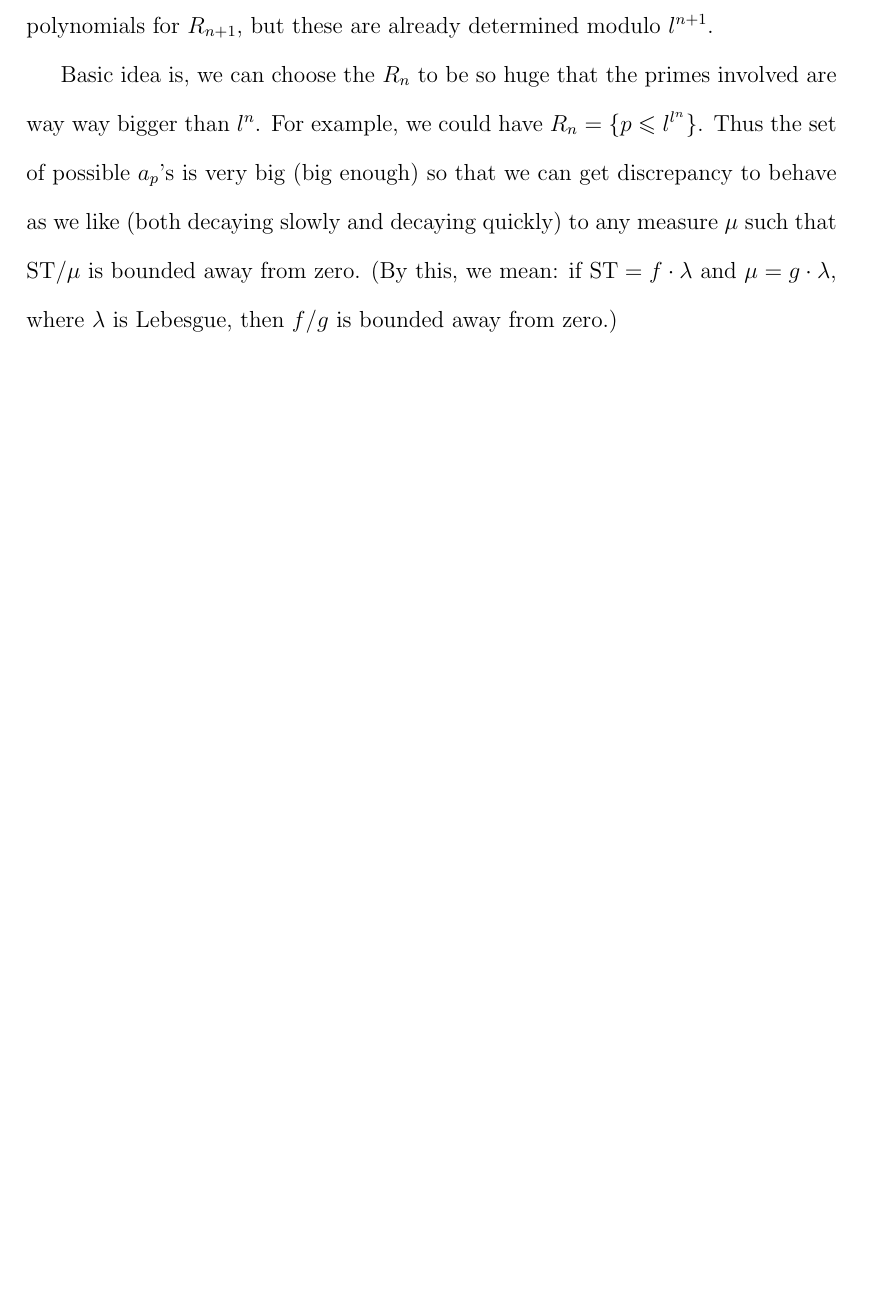
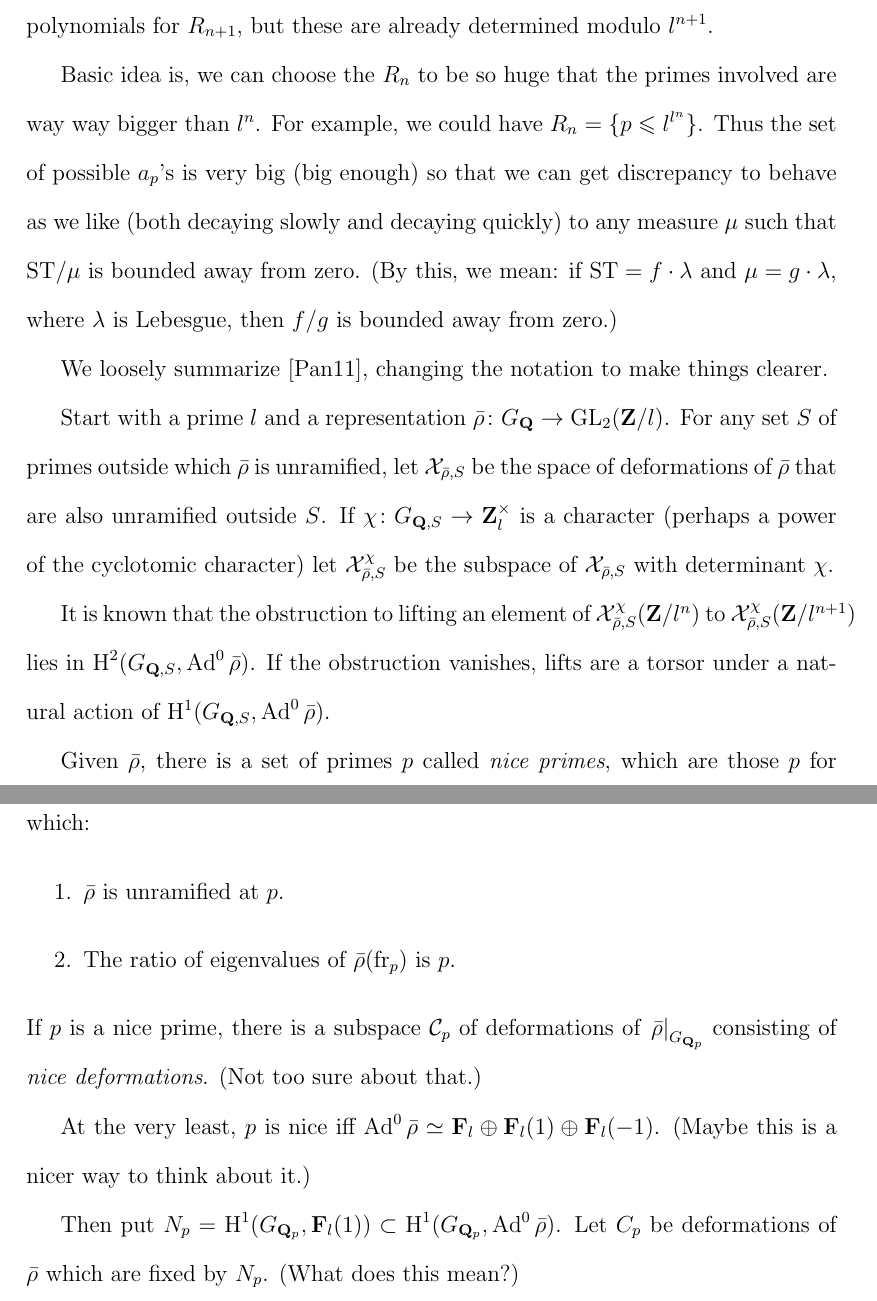
Before and after one commit to dkmiller/dissertation, a LaTeX thesis (main.tex, which reads 06_constructing_Galois_representations.tex, thesis-style.sty): part of page 46 of 61 before the commit and two parts of pages 46 and 47 of 62 after it, the two joined at a grey line, cut so that both start at the same text, the shorter picture padded with empty space. Compiled offline with pdfLaTeX.

Commit message:
some more thoughts on nice primes

```diff
--- a/06_constructing_Galois_representations.tex
+++ b/06_constructing_Galois_representations.tex
@@ -24,3 +24,40 @@ slowly and decaying quickly) to any measure $\mu$ such that $\ST/\mu$ is
 bounded away from zero. (By this, we mean: if $\ST=f\cdot\lambda$ and
 $\mu = g\cdot\lambda$, where $\lambda$ is Lebesgue, then $f/g$ is bounded away
 from zero.)
+
+We loosely summarize \cite{pande-2011}, changing the notation to make things
+clearer.
+
+Start with a prime $l$ and a representation
+$\bar\rho\colon G_\bQ \to \GL_2(\bZ/l)$. For any set $S$ of primes outside
+which $\bar\rho$ is unramified, let $\cX_{\bar\rho,S}$ be the space of
+deformations of $\bar\rho$ that are also unramified outside $S$. If
+$\chi\colon G_{\bQ,S} \to \bZ_l^\times$ is a character (perhaps a power of the
+cyclotomic character) let $\cX_{\bar\rho,S}^\chi$ be the subspace of
+$\cX_{\bar\rho,S}$ with determinant $\chi$.
+
+It is known that the obstruction to lifting an element of
+$\cX_{\bar\rho,S}^\chi(\bZ/l^n)$ to $\cX_{\bar\rho,S}^\chi(\bZ/l^{n+1})$ lies
+in $\h^2(G_{\bQ,S},\Ad^0\bar\rho)$. If the obstruction vanishes, lifts are a
+torsor under a natural action of $\h^1(G_{\bQ,S},\Ad^0\bar\rho)$.
+
+Given $\bar\rho$, there is a set of primes $p$ called \emph{nice primes}, which
+are those $p$ for which:
+\begin{enumerate}
+\item
+$\bar\rho$ is unramified at $p$.
+
+\item
+The ratio of eigenvalues of $\bar\rho(\frob_p)$ is $p$.
+\end{enumerate}
+If $p$ is a nice prime, there is a subspace $\cC_p$ of deformations of
+$\left.\bar\rho\right|_{G_{\bQ_p}}$ consisting of \emph{nice deformations}.
+(Not too sure about that.)
+
+At the very least, $p$ is nice iff
+$\Ad^0 \bar\rho\simeq \bF_l\oplus \bF_l(1)\oplus \bF_l(-1)$. (Maybe this is a
+nicer way to think about it.)
+
+Then put $N_p = \h^1(G_{\bQ_p},\bF_l(1))\subset \h^1(G_{\bQ_p},\Ad^0\bar\rho)$.
+Let $C_p$ be deformations of $\bar\rho$ which are fixed by $N_p$. (What does
+this mean?)
--- a/thesis-style.sty
+++ b/thesis-style.sty
@@ -40,6 +40,7 @@
 \newcommand{\cC}{\mathcal{C}}
 \newcommand{\cG}{\mathcal{G}}
 \newcommand{\cL}{\mathcal{L}}
+\newcommand{\cN}{\mathcal{N}}
 \newcommand{\cO}{\mathcal{O}}
 \newcommand{\cP}{\mathcal{P}}
 \newcommand{\cR}{\mathcal{R}}
```
Also changed, not shown: main.pdf, thesis-style.sty (8 more changed lines).
